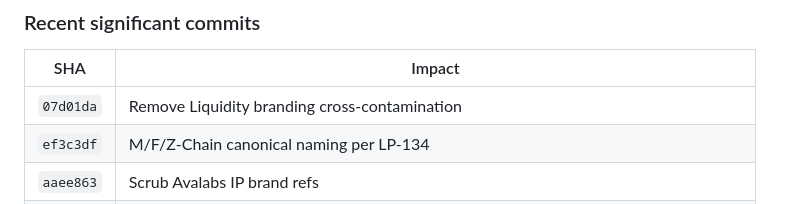
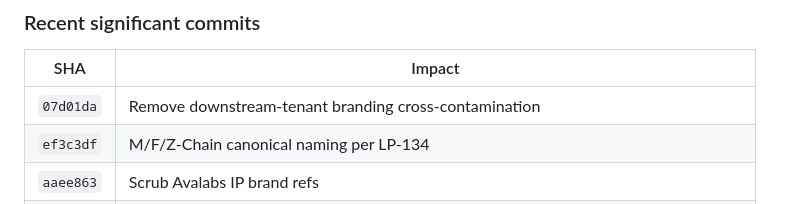
Before and after one commit to luxfi/proofs, a Markdown page: LLM.md, the part around the change. Rendered like a GitHub page.

Commit message:
scrub tenant branding + corona→corona (OSS brand hygiene)

```diff
--- a/LLM.md
+++ b/LLM.md
@@ -12,7 +12,7 @@ registry safety are the three active proof tracks.
 
 | SHA | Impact |
 |-----|--------|
-| `07d01da` | Remove Liquidity branding cross-contamination |
+| `07d01da` | Remove downstream-tenant branding cross-contamination |
 | `ef3c3df` | M/F/Z-Chain canonical naming per LP-134 |
 | `aaee863` | Scrub Avalabs IP brand refs |
 | `c5d805f` | Lux liquidity protocol adoption + Quasar refs + Pulsar naming |
```
